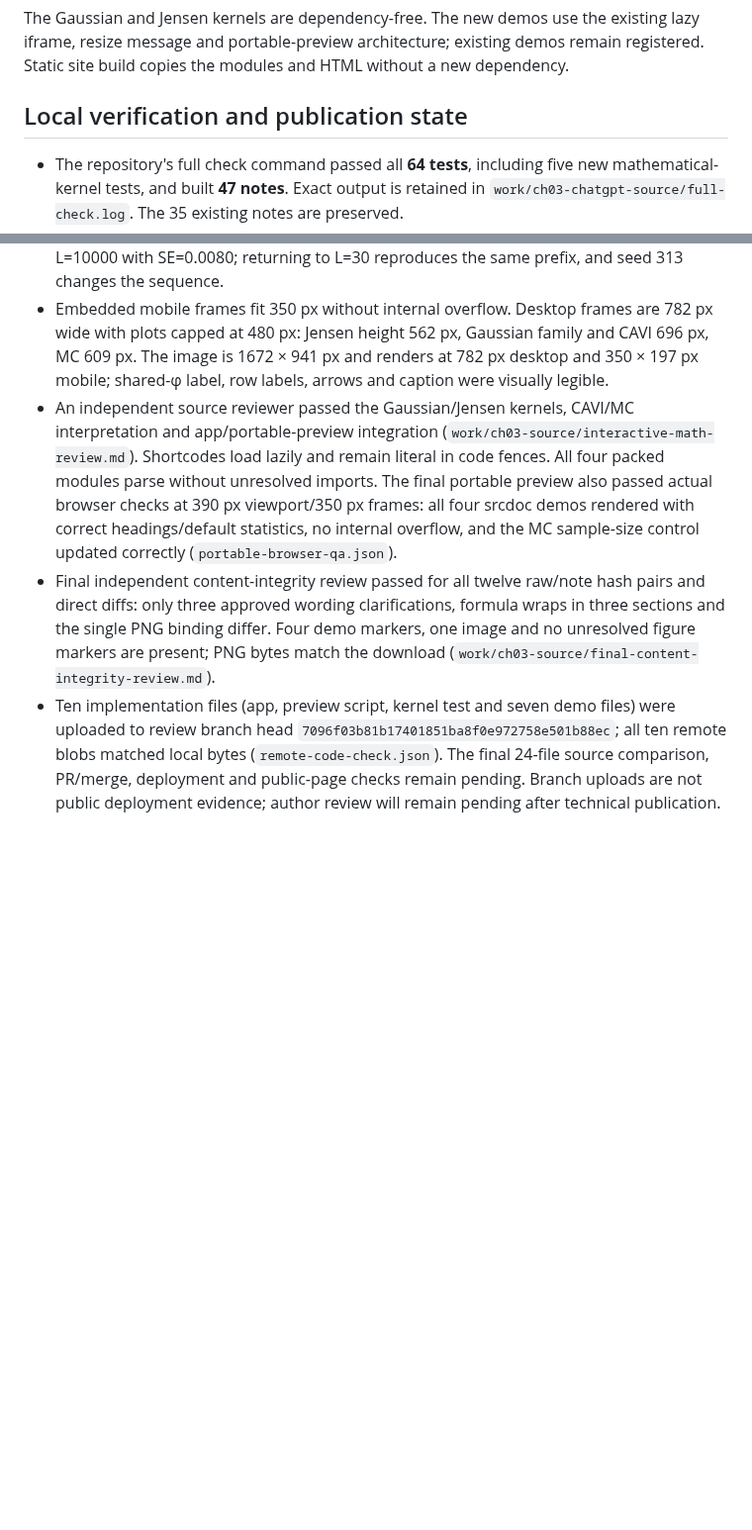
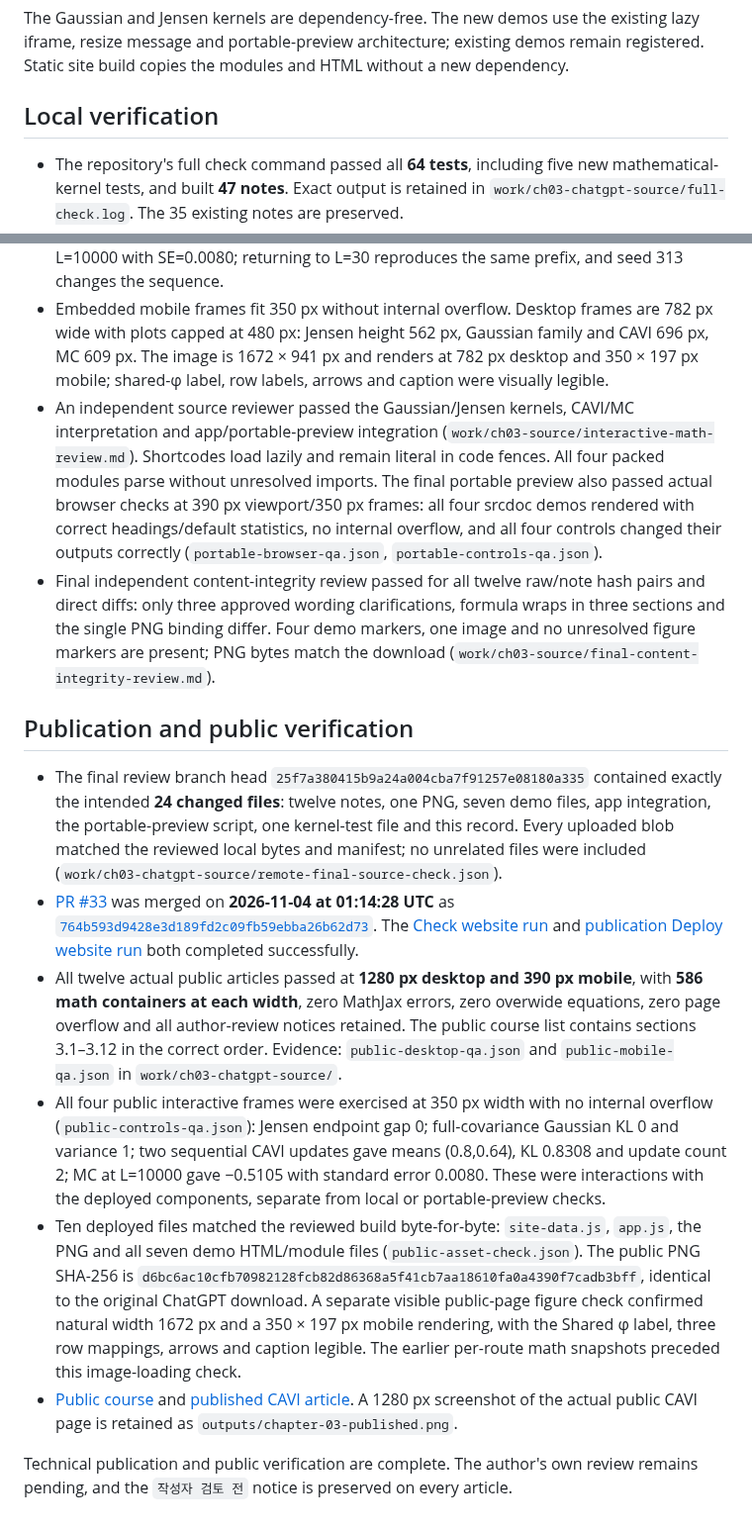
Before and after one commit to songofluna/academic-notes, a Markdown page: docs/publishing/chapter-03.md, 2 parts joined by grey strips. Shown at 99% size. GitHub-like rendering; blank space fills up the shorter version.

```diff
--- a/docs/publishing/chapter-03.md
+++ b/docs/publishing/chapter-03.md
@@ -82,12 +82,21 @@ The author's explicit interactive request authorizes these code components; it d
 
 The Gaussian and Jensen kernels are dependency-free. The new demos use the existing lazy iframe, resize message and portable-preview architecture; existing demos remain registered. Static site build copies the modules and HTML without a new dependency.
 
-## Local verification and publication state
+## Local verification
 
 - The repository's full check command passed all **64 tests**, including five new mathematical-kernel tests, and built **47 notes**. Exact output is retained in `work/ch03-chatgpt-source/full-check.log`. The 35 existing notes are preserved.
 - All twelve Chapter 03 articles passed at **1280 px desktop and 390 px mobile**: 586 math containers at each width, zero MathJax errors, zero overwide display equations and zero page overflow. Every article retains its author-review notice. Evidence: `desktop-qa.json`, `early-mobile-qa.json`, `middle-mobile-qa.json`, `cavi-mobile-qa.json`, `last-mobile-qa.json` in the task's `work/ch03-chatgpt-source/` directory, with final rechecks superseding earlier width findings.
 - All four interactive controls passed. Jensen endpoint weights give zero gap. The family selector changes between mean-field variance 0.36 / KL 0.5108 and full covariance variance 1 / KL 0 at ρ=0.8. Sequential CAVI gives means (0.8,1), then (0.8,0.64), with KL decreasing and the residual family gap preserved. MC seed 312 gives −0.3379 at L=30, −0.5105 at L=10000 with SE=0.0080; returning to L=30 reproduces the same prefix, and seed 313 changes the sequence.
 - Embedded mobile frames fit 350 px without internal overflow. Desktop frames are 782 px wide with plots capped at 480 px: Jensen height 562 px, Gaussian family and CAVI 696 px, MC 609 px. The image is 1672 × 941 px and renders at 782 px desktop and 350 × 197 px mobile; shared-φ label, row labels, arrows and caption were visually legible.
-- An independent source reviewer passed the Gaussian/Jensen kernels, CAVI/MC interpretation and app/portable-preview integration (`work/ch03-source/interactive-math-review.md`). Shortcodes load lazily and remain literal in code fences. All four packed modules parse without unresolved imports. The final portable preview also passed actual browser checks at 390 px viewport/350 px frames: all four srcdoc demos rendered with correct headings/default statistics, no internal overflow, and the MC sample-size control updated correctly (`portable-browser-qa.json`).
+- An independent source reviewer passed the Gaussian/Jensen kernels, CAVI/MC interpretation and app/portable-preview integration (`work/ch03-source/interactive-math-review.md`). Shortcodes load lazily and remain literal in code fences. All four packed modules parse without unresolved imports. The final portable preview also passed actual browser checks at 390 px viewport/350 px frames: all four srcdoc demos rendered with correct headings/default statistics, no internal overflow, and all four controls changed their outputs correctly (`portable-browser-qa.json`, `portable-controls-qa.json`).
 - Final independent content-integrity review passed for all twelve raw/note hash pairs and direct diffs: only three approved wording clarifications, formula wraps in three sections and the single PNG binding differ. Four demo markers, one image and no unresolved figure markers are present; PNG bytes match the download (`work/ch03-source/final-content-integrity-review.md`).
-- Ten implementation files (app, preview script, kernel test and seven demo files) were uploaded to review branch head `7096f03b81b17401851ba8f0e972758e501b88ec`; all ten remote blobs matched local bytes (`remote-code-check.json`). The final 24-file source comparison, PR/merge, deployment and public-page checks remain pending. Branch uploads are not public deployment evidence; author review will remain pending after technical publication.
+## Publication and public verification
+
+- The final review branch head `25f7a380415b9a24a004cba7f91257e08180a335` contained exactly the intended **24 changed files**: twelve notes, one PNG, seven demo files, app integration, the portable-preview script, one kernel-test file and this record. Every uploaded blob matched the reviewed local bytes and manifest; no unrelated files were included (`work/ch03-chatgpt-source/remote-final-source-check.json`).
+- [PR #33](https://github.com/songofluna/academic-notes/pull/33) was merged on **2026-11-04 at 01:14:28 UTC** as [`764b593d9428e3d189fd2c09fb59ebba26b62d73`](https://github.com/songofluna/academic-notes/commit/764b593d9428e3d189fd2c09fb59ebba26b62d73). The [Check website run](https://github.com/songofluna/academic-notes/actions/runs/41752573080) and [publication Deploy website run](https://github.com/songofluna/academic-notes/actions/runs/41752671211) both completed successfully.
+- All twelve actual public articles passed at **1280 px desktop and 390 px mobile**, with **586 math containers at each width**, zero MathJax errors, zero overwide equations, zero page overflow and all author-review notices retained. The public course list contains sections 3.1–3.12 in the correct order. Evidence: `public-desktop-qa.json` and `public-mobile-qa.json` in `work/ch03-chatgpt-source/`.
+- All four public interactive frames were exercised at 350 px width with no internal overflow (`public-controls-qa.json`): Jensen endpoint gap 0; full-covariance Gaussian KL 0 and variance 1; two sequential CAVI updates gave means (0.8,0.64), KL 0.8308 and update count 2; MC at L=10000 gave −0.5105 with standard error 0.0080. These were interactions with the deployed components, separate from local or portable-preview checks.
+- Ten deployed files matched the reviewed build byte-for-byte: `site-data.js`, `app.js`, the PNG and all seven demo HTML/module files (`public-asset-check.json`). The public PNG SHA-256 is `d6bc6ac10cfb70982128fcb82d86368a5f41cb7aa18610fa0a4390f7cadb3bff`, identical to the original ChatGPT download. A separate visible public-page figure check confirmed natural width 1672 px and a 350 × 197 px mobile rendering, with the Shared φ label, three row mappings, arrows and caption legible. The earlier per-route math snapshots preceded this image-loading check.
+- [Public course](https://songofluna.github.io/academic-notes/#/courses/generative-models) and [published CAVI article](https://songofluna.github.io/academic-notes/#/notes/gm-ch03-310). A 1280 px screenshot of the actual public CAVI page is retained as `outputs/chapter-03-published.png`.
+
+Technical publication and public verification are complete. The author's own review remains pending, and the `작성자 검토 전` notice is preserved on every article.
```
Also changed, not shown: other parts of docs/publishing/chapter-03.md (+17 -17 lines).
